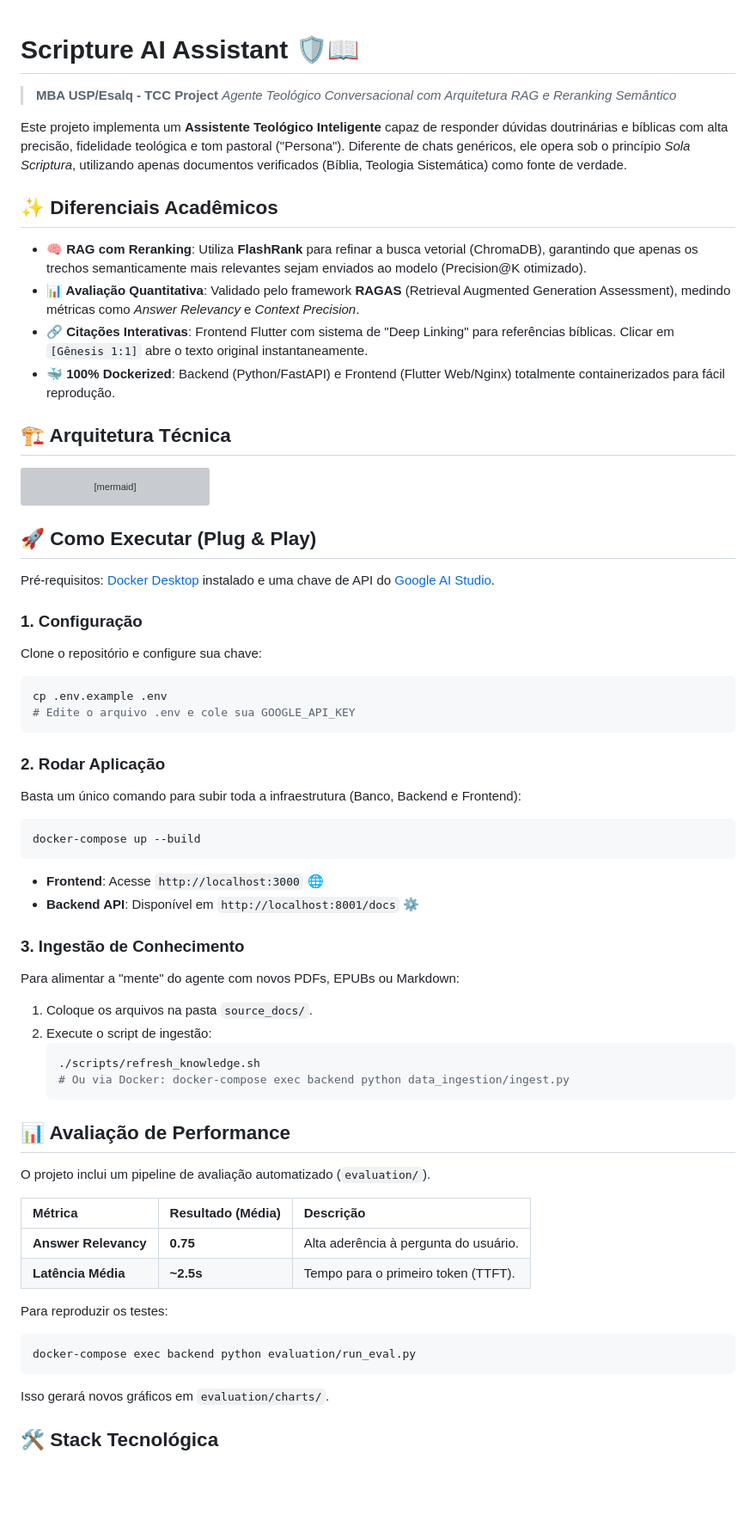
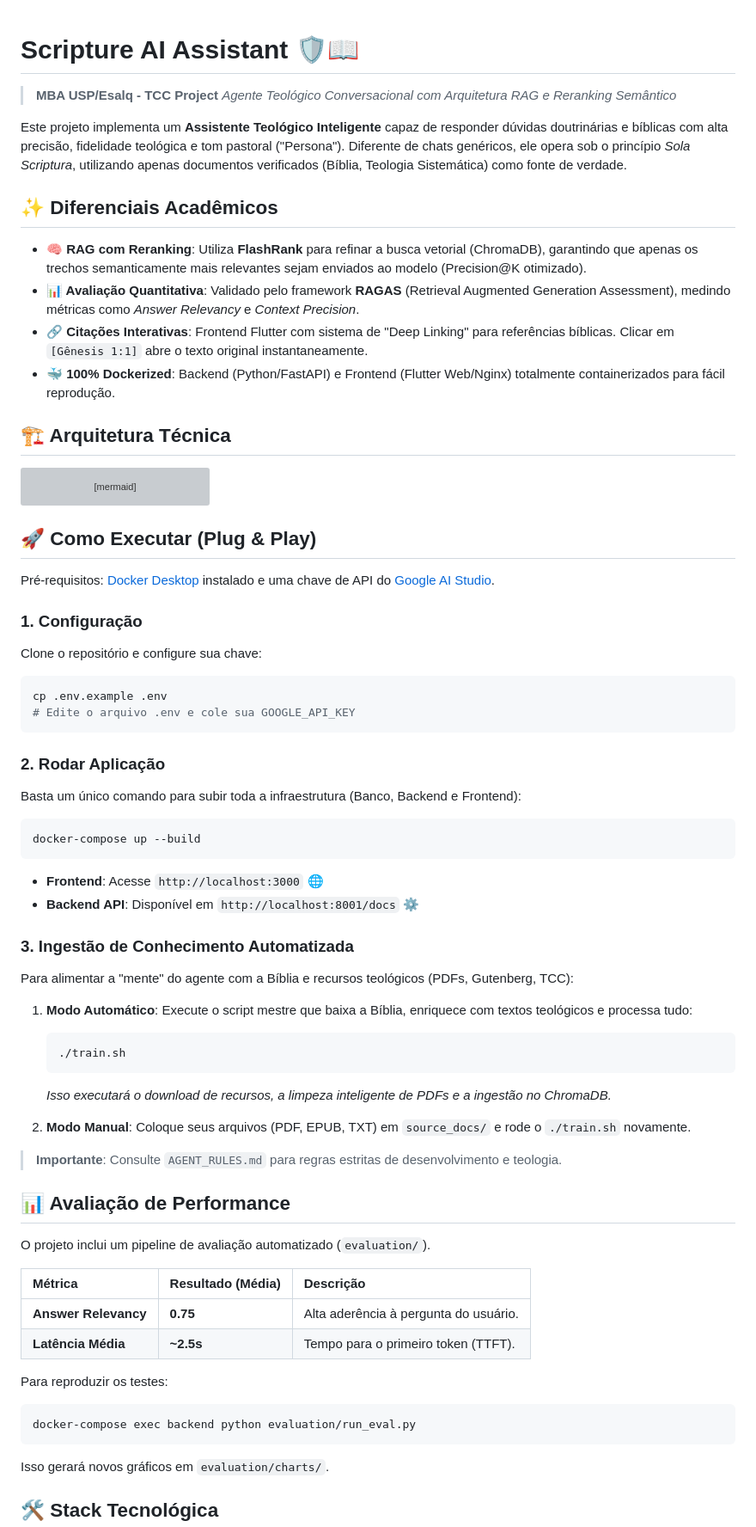
Before and after one commit to LuisHBruneri/scripture-ai-assistant, a Markdown page: README.md, the part around one of its changes. Shown at 86% size. GitHub-like rendering; blank space fills up the shorter version; grey boxes are pictures that could not be loaded.

Commit message:
docs: update README and AGENT_RULES to reflect automated ingestion

````diff
--- a/README.md
+++ b/README.md
@@ -1,14 +1,16 @@
 # Scripture AI Assistant 🛡️📖
+>
 > **MBA USP/Esalq - TCC Project**
 > *Agente Teológico Conversacional com Arquitetura RAG e Reranking Semântico*
 
 Este projeto implementa um **Assistente Teológico Inteligente** capaz de responder dúvidas doutrinárias e bíblicas com alta precisão, fidelidade teológica e tom pastoral ("Persona"). Diferente de chats genéricos, ele opera sob o princípio *Sola Scriptura*, utilizando apenas documentos verificados (Bíblia, Teologia Sistemática) como fonte de verdade.
 
 ## ✨ Diferenciais Acadêmicos
-*   **🧠 RAG com Reranking**: Utiliza **FlashRank** para refinar a busca vetorial (ChromaDB), garantindo que apenas os trechos semanticamente mais relevantes sejam enviados ao modelo (Precision@K otimizado).
-*   **📊 Avaliação Quantitativa**: Validado pelo framework **RAGAS** (Retrieval Augmented Generation Assessment), medindo métricas como *Answer Relevancy* e *Context Precision*.
-*   **🔗 Citações Interativas**: Frontend Flutter com sistema de "Deep Linking" para referências bíblicas. Clicar em `[Gênesis 1:1]` abre o texto original instantaneamente.
-*   **🐳 100% Dockerized**: Backend (Python/FastAPI) e Frontend (Flutter Web/Nginx) totalmente containerizados para fácil reprodução.
+
+* **🧠 RAG com Reranking**: Utiliza **FlashRank** para refinar a busca vetorial (ChromaDB), garantindo que apenas os trechos semanticamente mais relevantes sejam enviados ao modelo (Precision@K otimizado).
+* **📊 Avaliação Quantitativa**: Validado pelo framework **RAGAS** (Retrieval Augmented Generation Assessment), medindo métricas como *Answer Relevancy* e *Context Precision*.
+* **🔗 Citações Interativas**: Frontend Flutter com sistema de "Deep Linking" para referências bíblicas. Clicar em `[Gênesis 1:1]` abre o texto original instantaneamente.
+* **🐳 100% Dockerized**: Backend (Python/FastAPI) e Frontend (Flutter Web/Nginx) totalmente containerizados para fácil reprodução.
 
 ## 🏗️ Arquitetura Técnica
 
@@ -29,30 +31,45 @@ graph LR
 Pré-requisitos: [Docker Desktop](https://www.docker.com/products/docker-desktop) instalado e uma chave de API do [Google AI Studio](https://aistudio.google.com/).
 
 ### 1. Configuração
+
 Clone o repositório e configure sua chave:
+
 ```bash
 cp .env.example .env
 # Edite o arquivo .env e cole sua GOOGLE_API_KEY
 ```
 
 ### 2. Rodar Aplicação
+
 Basta um único comando para subir toda a infraestrutura (Banco, Backend e Frontend):
+
 ```bash
 docker-compose up --build
 ```
-*   **Frontend**: Acesse `http://localhost:3000` 🌐
-*   **Backend API**: Disponível em `http://localhost:8001/docs` ⚙️
 
-### 3. Ingestão de Conhecimento
-Para alimentar a "mente" do agente com novos PDFs, EPUBs ou Markdown:
-1.  Coloque os arquivos na pasta `source_docs/`.
-2.  Execute o script de ingestão:
+* **Frontend**: Acesse `http://localhost:3000` 🌐
+* **Backend API**: Disponível em `http://localhost:8001/docs` ⚙️
+
+### 3. Ingestão de Conhecimento Automatizada
+
+Para alimentar a "mente" do agente com a Bíblia e recursos teológicos (PDFs, Gutenberg, TCC):
+
+1. **Modo Automático**:
+    Execute o script mestre que baixa a Bíblia, enriquece com textos teológicos e processa tudo:
+
     ```bash
-    ./scripts/refresh_knowledge.sh
-    # Ou via Docker: docker-compose exec backend python data_ingestion/ingest.py
+    ./train.sh
     ```
 
+    *Isso executará o download de recursos, a limpeza inteligente de PDFs e a ingestão no ChromaDB.*
+
+2. **Modo Manual**:
+    Coloque seus arquivos (PDF, EPUB, TXT) em `source_docs/` e rode o `./train.sh` novamente.
+
+> **Importante**: Consulte `AGENT_RULES.md` para regras estritas de desenvolvimento e teologia.
+
 ## 📊 Avaliação de Performance
+
 O projeto inclui um pipeline de avaliação automatizado (`evaluation/`).
 
 | Métrica | Resultado (Média) | Descrição |
@@ -61,9 +78,11 @@ O projeto inclui um pipeline de avaliação automatizado (`evaluation/`).
 | **Latência Média** | **~2.5s** | Tempo para o primeiro token (TTFT). |
 
 Para reproduzir os testes:
+
 ```bash
 docker-compose exec backend python evaluation/run_eval.py
 ```
+
 Isso gerará novos gráficos em `evaluation/charts/`.
 
 ## 🛠️ Stack Tecnológica
````
Also changed, not shown: other parts of README.md (+8 -6 lines), AGENT_RULES.md (added, +147 -0 lines).
